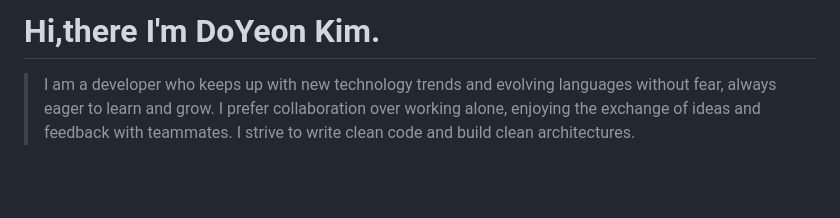
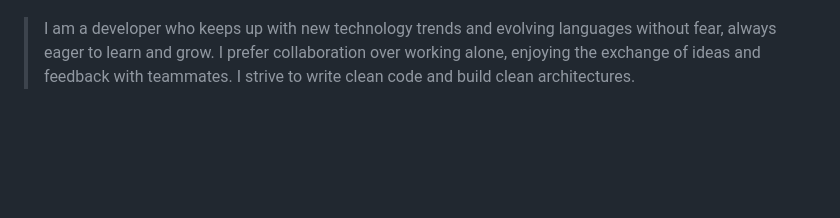
Before and after one commit to tkv00/tkv00, a Markdown page: README.md, the part around one of its changes. Rendered like a GitHub page; blank space fills up the shorter version.

```diff
--- a/README.md
+++ b/README.md
@@ -9,6 +4,6 @@
 
 
-# Hi,there I'm DoYeon Kim.
+
 > I am a developer who keeps up with new technology trends and evolving languages without fear, always eager to learn and grow. I prefer collaboration over working alone, enjoying the exchange of ideas and feedback with teammates. I strive to write clean code and build clean architectures.
 
 <br/>
```
Also changed, not shown: other parts of README.md (+1 -6 lines).
